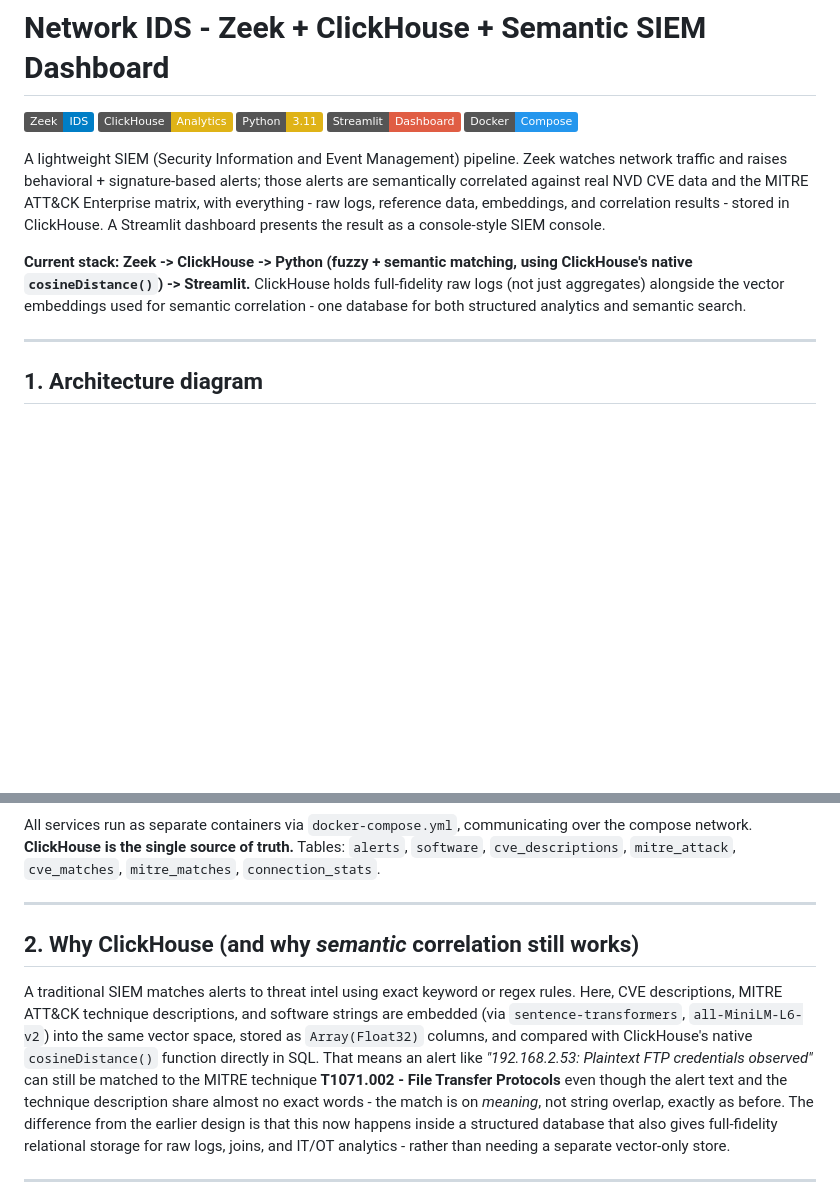
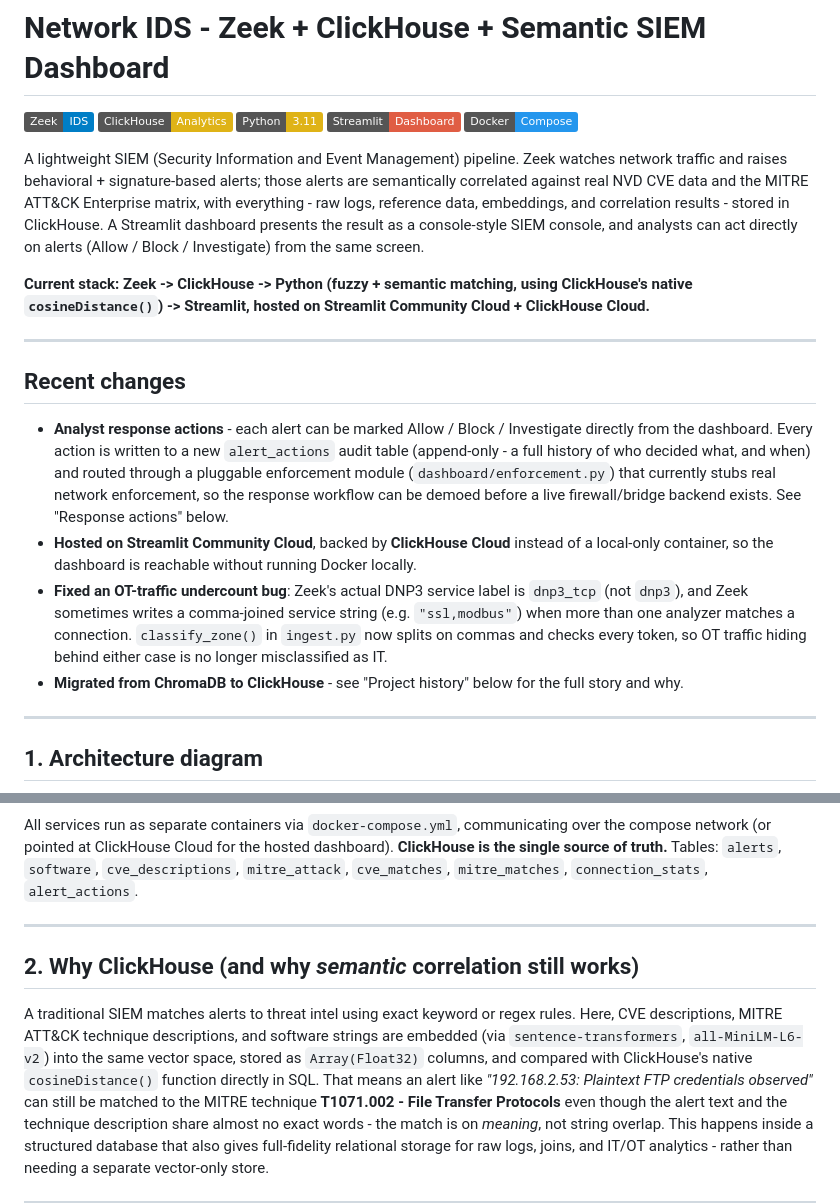
Before and after one commit to techmugger/network-ids-zeek-chromadb, a Markdown page: README.md, 2 parts joined by grey strips. Drawn GitHub-style; badges without logos; blank space fills up the shorter version.

````diff
--- a/README.md
+++ b/README.md
@@ -8,13 +8,35 @@ alerts; those alerts are semantically correlated against real NVD CVE
 data and the MITRE ATT&CK Enterprise matrix, with everything - raw logs,
 reference data, embeddings, and correlation results - stored in
 ClickHouse. A Streamlit dashboard presents the result as a console-style
-SIEM console.
+SIEM console, and analysts can act directly on alerts (Allow / Block /
+Investigate) from the same screen.
 
 **Current stack: Zeek -> ClickHouse -> Python (fuzzy + semantic matching,
-using ClickHouse's native `cosineDistance()`) -> Streamlit.**
-ClickHouse holds full-fidelity raw logs (not just aggregates) alongside
-the vector embeddings used for semantic correlation - one database for
-both structured analytics and semantic search.
+using ClickHouse's native `cosineDistance()`) -> Streamlit, hosted on
+Streamlit Community Cloud + ClickHouse Cloud.**
+
+---
+
+## Recent changes
+
+- **Analyst response actions** - each alert can be marked Allow / Block /
+  Investigate directly from the dashboard. Every action is written to a
+  new `alert_actions` audit table (append-only - a full history of who
+  decided what, and when) and routed through a pluggable enforcement
+  module (`dashboard/enforcement.py`) that currently stubs real network
+  enforcement, so the response workflow can be demoed before a live
+  firewall/bridge backend exists. See "Response actions" below.
+- **Hosted on Streamlit Community Cloud**, backed by **ClickHouse
+  Cloud** instead of a local-only container, so the dashboard is
+  reachable without running Docker locally.
+- **Fixed an OT-traffic undercount bug**: Zeek's actual DNP3 service
+  label is `dnp3_tcp` (not `dnp3`), and Zeek sometimes writes a
+  comma-joined service string (e.g. `"ssl,modbus"`) when more than one
+  analyzer matches a connection. `classify_zone()` in `ingest.py` now
+  splits on commas and checks every token, so OT traffic hiding behind
+  either case is no longer misclassified as IT.
+- **Migrated from ChromaDB to ClickHouse** - see "Project history" below
+  for the full story and why.
 
 ---
 
@@ -35,9 +59,11 @@ flowchart TD
 ```
 
 All services run as separate containers via `docker-compose.yml`,
-communicating over the compose network. **ClickHouse is the single
-source of truth.** Tables: `alerts`, `software`, `cve_descriptions`,
-`mitre_attack`, `cve_matches`, `mitre_matches`, `connection_stats`.
+communicating over the compose network (or pointed at ClickHouse Cloud
+for the hosted dashboard). **ClickHouse is the single source of
+truth.** Tables: `alerts`, `software`, `cve_descriptions`,
+`mitre_attack`, `cve_matches`, `mitre_matches`, `connection_stats`,
+`alert_actions`.
 
 ---
 
@@ -52,8 +78,7 @@ and software strings are embedded (via `sentence-transformers`,
 *"192.168.2.53: Plaintext FTP credentials observed"* can still be
 matched to the MITRE technique **T1071.002 - File Transfer Protocols**
 even though the alert text and the technique description share almost
-no exact words - the match is on *meaning*, not string overlap, exactly
-as before. The difference from the earlier design is that this now
+no exact words - the match is on *meaning*, not string overlap. This
 happens inside a structured database that also gives full-fidelity
 relational storage for raw logs, joins, and IT/OT analytics - rather
 than needing a separate vector-only store.
````
Also changed, not shown: other parts of README.md (+96 -95 lines).
